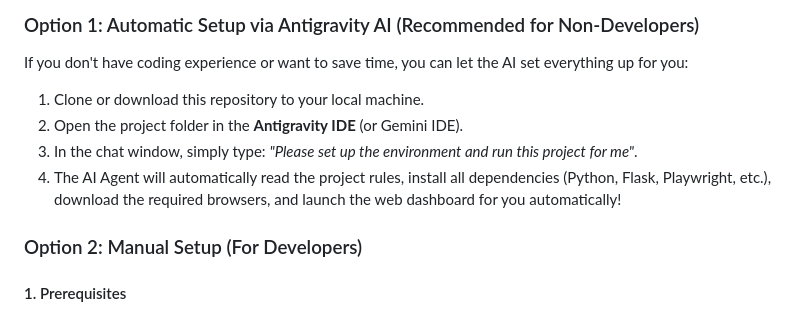
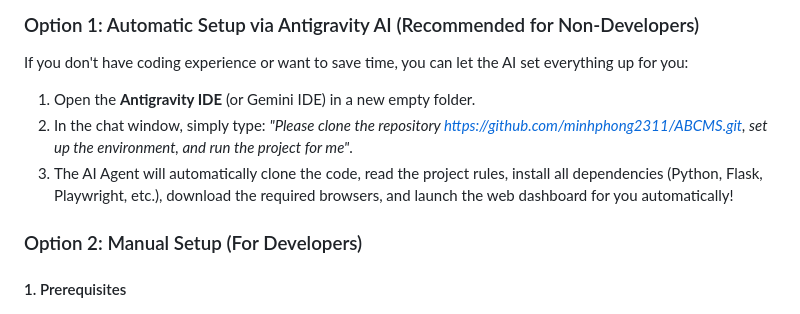
Before and after one commit to minhphong2311/ABCMS, a Markdown page: README.md, the part around the change. Rendered like a GitHub page.

Commit message:
Update README to let AI clone the repository automatically

```diff
--- a/README.md
+++ b/README.md
@@ -55,10 +55,9 @@ It helps developers preview designs and automatically push source code from thei
 
 ### Option 1: Automatic Setup via Antigravity AI (Recommended for Non-Developers)
 If you don't have coding experience or want to save time, you can let the AI set everything up for you:
-1. Clone or download this repository to your local machine.
-2. Open the project folder in the **Antigravity IDE** (or Gemini IDE).
-3. In the chat window, simply type: *"Please set up the environment and run this project for me"*.
-4. The AI Agent will automatically read the project rules, install all dependencies (Python, Flask, Playwright, etc.), download the required browsers, and launch the web dashboard for you automatically!
+1. Open the **Antigravity IDE** (or Gemini IDE) in a new empty folder.
+2. In the chat window, simply type: *"Please clone the repository https://github.com/minhphong2311/ABCMS.git, set up the environment, and run the project for me"*.
+3. The AI Agent will automatically clone the code, read the project rules, install all dependencies (Python, Flask, Playwright, etc.), download the required browsers, and launch the web dashboard for you automatically!
 
 ### Option 2: Manual Setup (For Developers)
 
```
